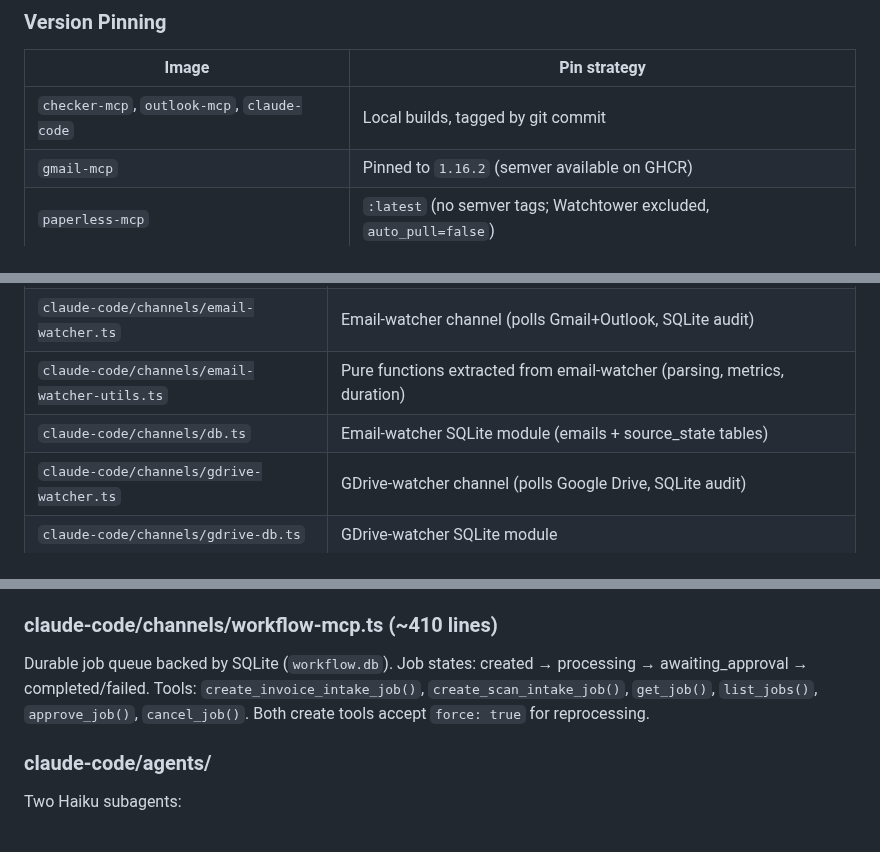
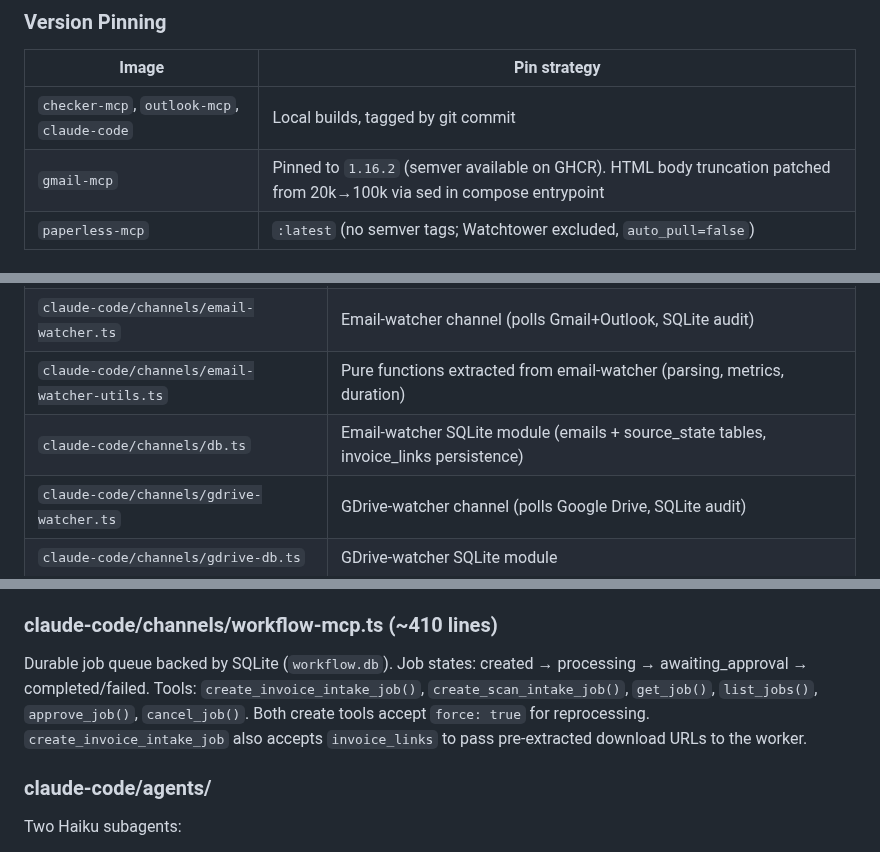
Before and after one commit to mcsdodo/personal-assistant, a Markdown page: CLAUDE.md, 3 parts joined by grey strips. GitHub-like rendering.

Commit message:
docs(personal-assistant): update docs with invoice_links, truncation patch, test count
- Add invoice_links param to create_invoice_intake_job signature
- Document gmail-mcp 20k→100k truncation patch in version pinning
- Update test count from ~300/15 to ~340/17
- Note invoice_links persistence in db.ts description
- Note invoice_links param in workflow-mcp description

Co-Authored-By: Claude Opus 4.6 (1M context) <noreply@anthropic.com>

```diff
--- a/CLAUDE.md
+++ b/CLAUDE.md
@@ -96,7 +96,7 @@ All services have `com.centurylinklabs.watchtower.enable: "false"` — no mid-se
 | Image | Pin strategy |
 |-------|-------------|
 | `checker-mcp`, `outlook-mcp`, `claude-code` | Local builds, tagged by git commit |
-| `gmail-mcp` | Pinned to `1.16.2` (semver available on GHCR) |
+| `gmail-mcp` | Pinned to `1.16.2` (semver available on GHCR). HTML body truncation patched from 20k→100k via sed in compose entrypoint |
 | `paperless-mcp` | `:latest` (no semver tags; Watchtower excluded, `auto_pull=false`) |
 
 ## Key Files
@@ -112,7 +112,7 @@ All services have `com.centurylinklabs.watchtower.enable: "false"` — no mid-se
 | `claude-code/entrypoint.sh` | tmux wrapper, prompt detection, health monitor |
 | `claude-code/channels/email-watcher.ts` | Email-watcher channel (polls Gmail+Outlook, SQLite audit) |
 | `claude-code/channels/email-watcher-utils.ts` | Pure functions extracted from email-watcher (parsing, metrics, duration) |
-| `claude-code/channels/db.ts` | Email-watcher SQLite module (emails + source_state tables) |
+| `claude-code/channels/db.ts` | Email-watcher SQLite module (emails + source_state tables, invoice_links persistence) |
 | `claude-code/channels/gdrive-watcher.ts` | GDrive-watcher channel (polls Google Drive, SQLite audit) |
 | `claude-code/channels/gdrive-db.ts` | GDrive-watcher SQLite module |
 | `claude-code/channels/file-ops.ts` | File-ops MCP tool server (download, delete, list, decrypt, base64, env) |
@@ -174,7 +174,7 @@ Polls Google Drive folders (`LEVEL1`/`LEVEL2`) every 30s. SQLite audit trail (`g
 
 ### claude-code/channels/workflow-mcp.ts (~410 lines)
 
-Durable job queue backed by SQLite (`workflow.db`). Job states: created → processing → awaiting_approval → completed/failed. Tools: `create_invoice_intake_job()`, `create_scan_intake_job()`, `get_job()`, `list_jobs()`, `approve_job()`, `cancel_job()`. Both create tools accept `force: true` for reprocessing.
+Durable job queue backed by SQLite (`workflow.db`). Job states: created → processing → awaiting_approval → completed/failed. Tools: `create_invoice_intake_job()`, `create_scan_intake_job()`, `get_job()`, `list_jobs()`, `approve_job()`, `cancel_job()`. Both create tools accept `force: true` for reprocessing. `create_invoice_intake_job` also accepts `invoice_links` to pass pre-extracted download URLs to the worker.
 
 ### claude-code/agents/
 
```
Also changed, not shown: other parts of CLAUDE.md (+1 -1 lines), claude-code/CLAUDE.md (+1 -1 lines).
